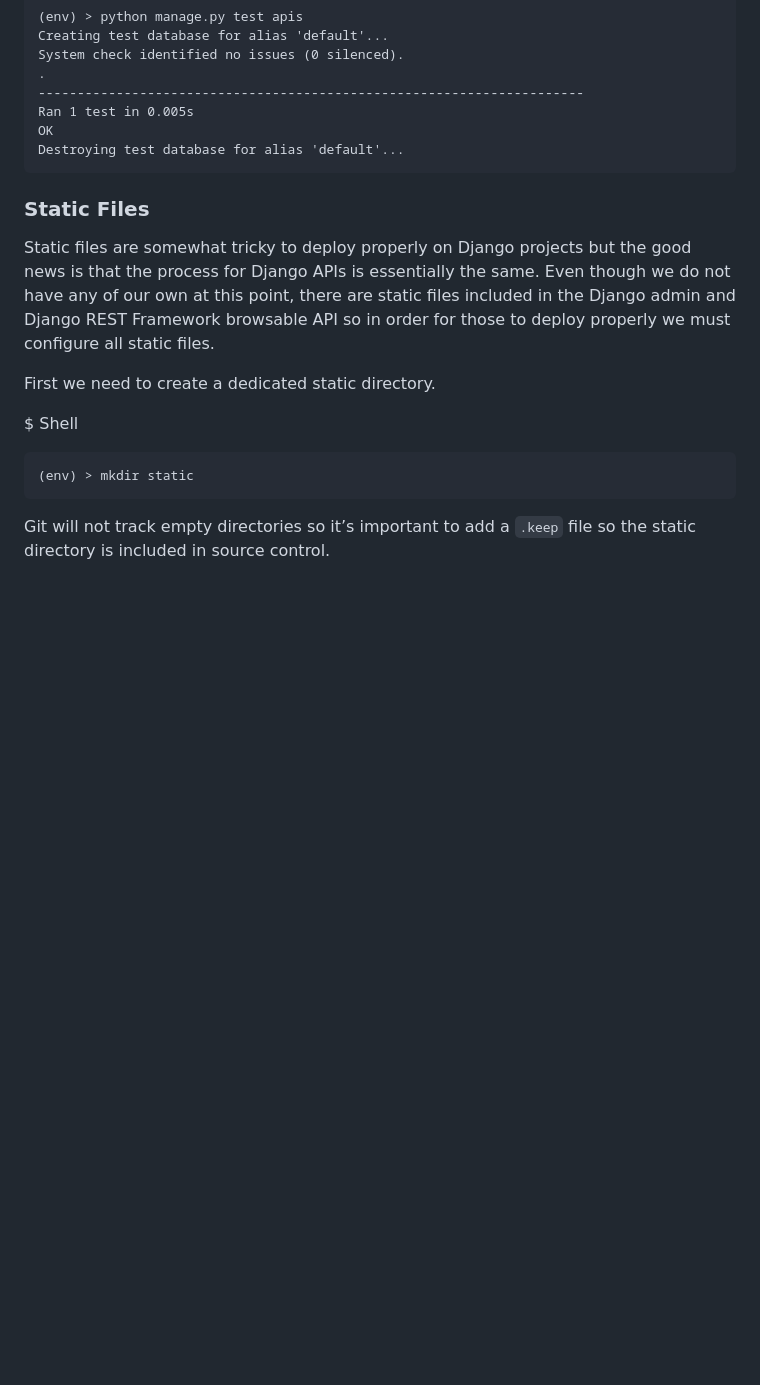
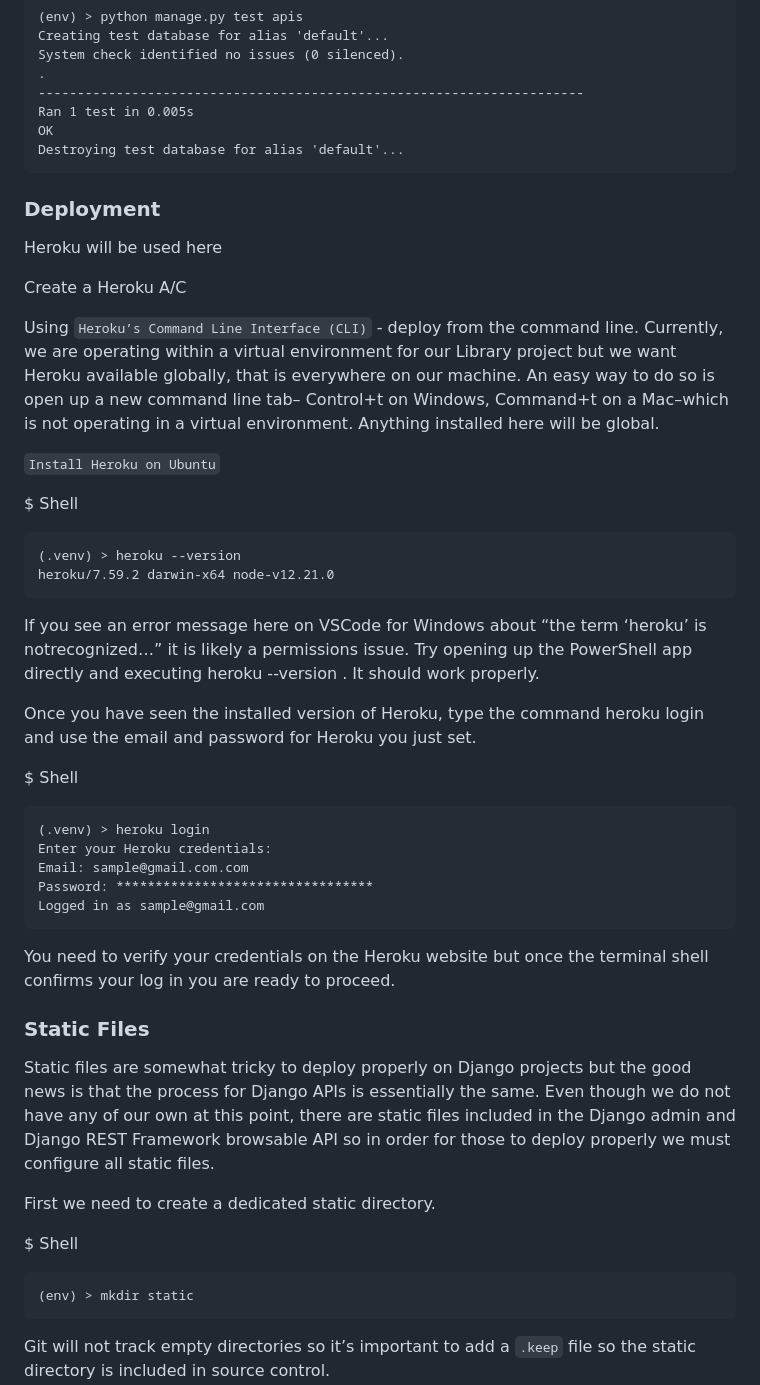
Before and after one commit to dennisnderitu254/Library-API, a Markdown page: README.md, the part around the change. Drawn GitHub-style; blank space fills up the shorter version.

Commit message:
updating project readme

````diff
--- a/README.md
+++ b/README.md
@@ -230,6 +230,40 @@ OK
 Destroying test database for alias 'default'...
 ```
 
+### Deployment
+
+Heroku will be used here
+
+Create a Heroku A/C
+
+Using `Heroku’s Command Line Interface (CLI)` - deploy from the command
+line. Currently, we are operating within a virtual environment for our Library project but we want Heroku available globally, that is everywhere on our machine. An easy way to do so is open up a new command line tab– Control+t on Windows, Command+t on a Mac–which is not operating in a virtual environment. Anything installed here will be global.
+
+
+`Install Heroku on Ubuntu`
+
+$ Shell
+```
+(.venv) > heroku --version
+heroku/7.59.2 darwin-x64 node-v12.21.0
+```
+
+If you see an error message here on VSCode for Windows about “the term ‘heroku’ is notrecognized…” it is likely a permissions issue. Try opening up the PowerShell app directly and executing heroku --version . It should work properly.
+
+Once you have seen the installed version of Heroku, type the command heroku login and use the email and password for Heroku you just set.
+
+$ Shell
+```
+(.venv) > heroku login
+Enter your Heroku credentials:
+Email: sample@gmail.com.com
+Password: *********************************
+Logged in as sample@gmail.com
+```
+
+You need to verify your credentials on the Heroku website but once the terminal shell confirms your log in you are ready to proceed.
+
+
 ### Static Files
 
 Static files are somewhat tricky to deploy properly on Django projects but the good news is that the process for Django APIs is essentially the same. Even though we do not have any of our own at this point, there are static files included in the Django admin and Django REST Framework browsable API so in order for those to deploy properly we must configure all static files.
````
